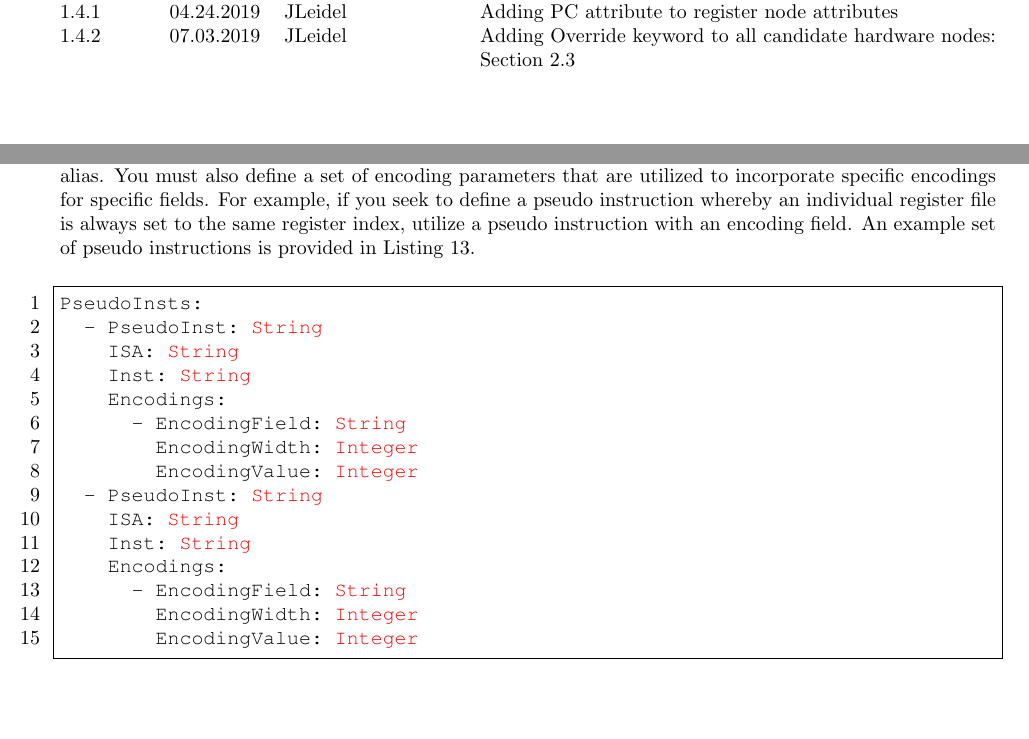
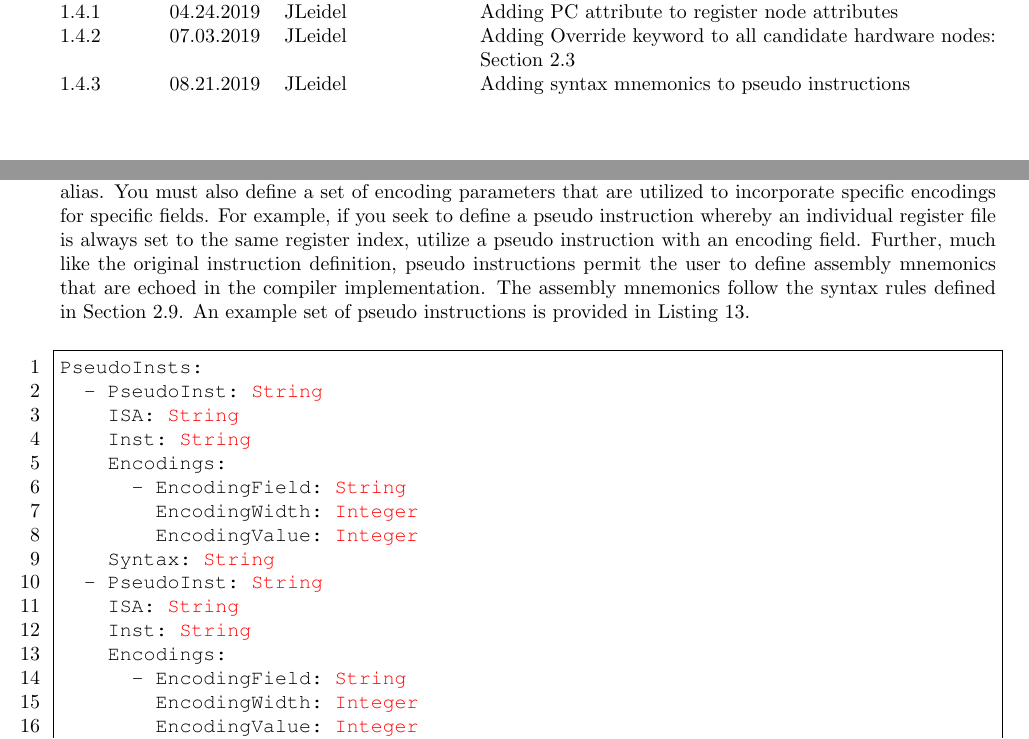
Before and after one commit to opensocsysarch/CoreGenIRSpec, a LaTeX document (irspec.tex): two parts of pages 4 and 24 of 91, joined at a grey line, cut so that both start at the same text, the shorter picture padded with empty space. Compiled offline with pdfLaTeX.

Commit message:
adding pseudo instruction syntax mnemonics

```diff
--- a/irspec.tex
+++ b/irspec.tex
@@ -75,10 +75,10 @@
 %----------------------------------------------------------------------------------------
 \pagestyle{fancy}
 \lhead{}
-\chead{\textbf{CoreGen IR Spec v.1.4.2}}
+\chead{\textbf{CoreGen IR Spec v.1.4.3}}
 \rhead{}
 \lfoot{} %-- format: TR YYYY-RRR-V.V; y = year; r = report; v = version
-\cfoot{\textbf{CoreGen IR Spec v.1.4.2}}
+\cfoot{\textbf{CoreGen IR Spec v.1.4.3}}
 \rfoot{\thepage}      % -- page number
 
 %----------------------------------------------------------------------------------------
@@ -145,6 +145,7 @@ Authors: & Tactical Computing Labs\\ % Author names
   \vhEntry{1.4}{01.21.2019}{JLeidel}{Adding RTL Type fields for overloaded RTL models; Adding Syntax mnemonic fields for instructions}
   \vhEntry{1.4.1}{04.24.2019}{JLeidel}{Adding PC attribute to register node attributes}
   \vhEntry{1.4.2}{07.03.2019}{JLeidel}{Adding Override keyword to all candidate hardware nodes: Section 2.3}
+  \vhEntry{1.4.3}{08.21.2019}{JLeidel}{Adding syntax mnemonics to pseudo instructions}
 \end{versionhistory}
 
 \clearpage
@@ -933,7 +934,9 @@ mov r10, r11      # Pseudo instruction for 'add r10, r11, r0'
 Pseudo instructions require a unique name, the associated ISA and the target instruction that you seek to alias.
 You must also define a set of encoding parameters that are utilized to incorporate specific encodings for specific fields.
 For example, if you seek to define a pseudo instruction whereby an individual register file is always set to the same
-register index, utilize a pseudo instruction with an encoding field.  An example set of pseudo instructions is provided
+register index, utilize a pseudo instruction with an encoding field.  Further, much like the original instruction definition, pseudo
+instructions permit the user to define assembly mnemonics that are echoed in the compiler implementation.  The assembly
+mnemonics follow the syntax rules defined in Section~\ref{sec:InstructionNodes}.  An example set of pseudo instructions is provided
 in Listing~\ref{lis:pseudoinst}.
 
 \vspace{0.125in}
@@ -946,6 +949,7 @@ PseudoInsts:
       - EncodingField: @String@
         EncodingWidth: @Integer@
         EncodingValue: @Integer@
+    Syntax: @String@
   - PseudoInst: @String@
     ISA: @String@
     Inst: @String@
@@ -953,6 +957,7 @@ PseudoInsts:
       - EncodingField: @String@
         EncodingWidth: @Integer@
         EncodingValue: @Integer@
+    Syntax: @String@
 \end{lstlisting}
 
 \clearpage
```
Also changed, not shown: irspec.tex (4 more changed lines).
